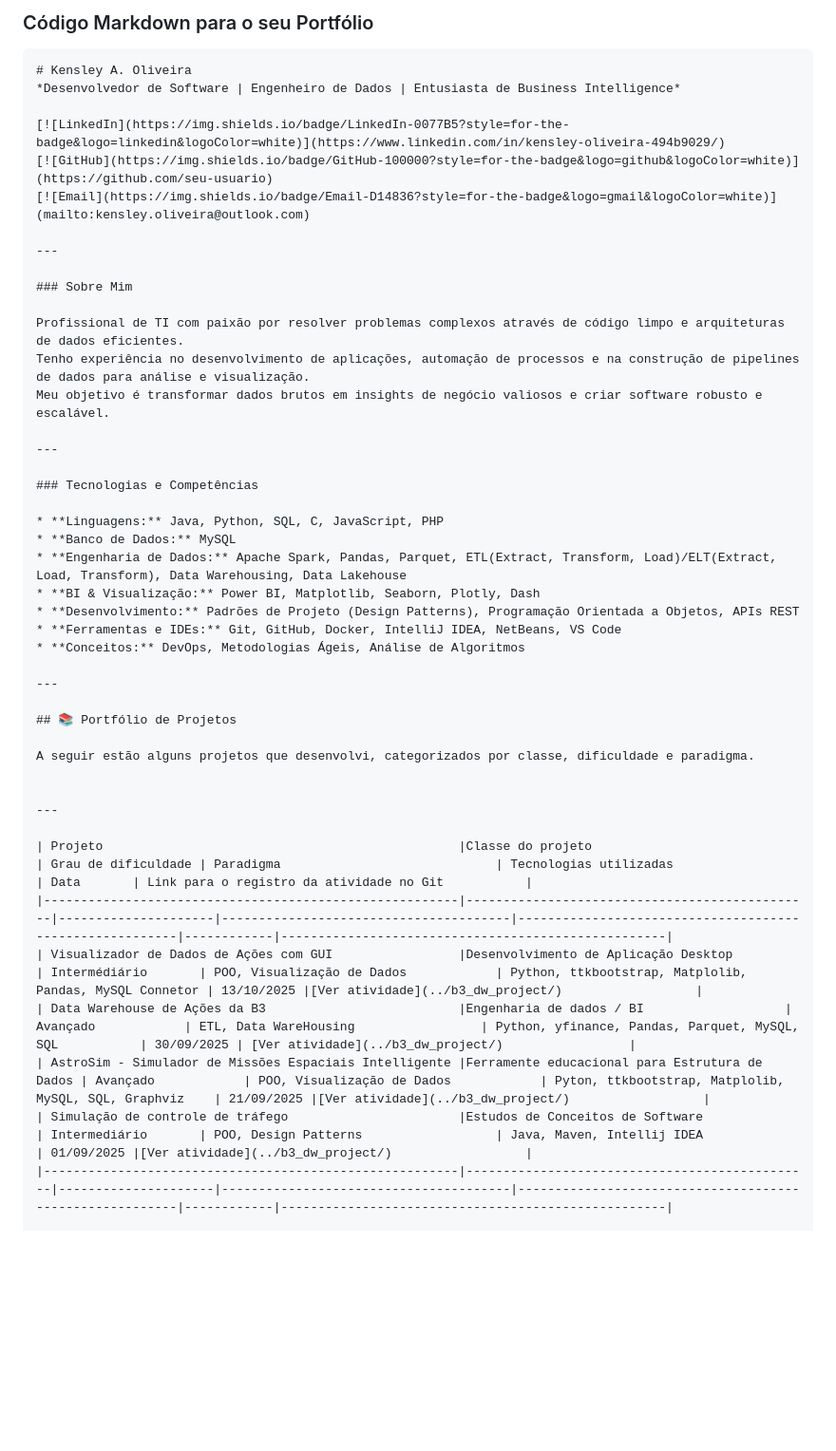
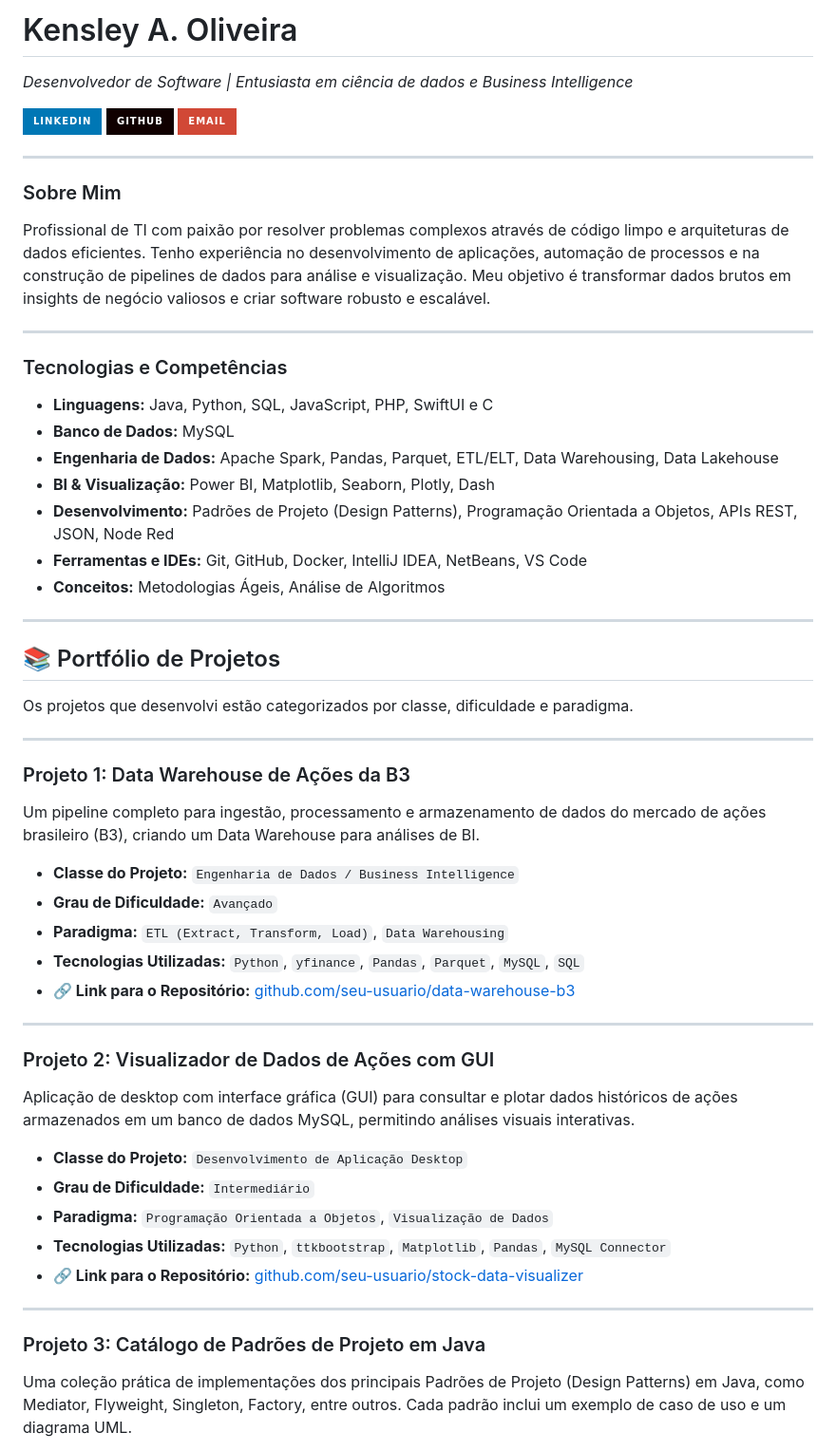
Before and after one commit to kensley1972/Portifolio, a Markdown page: README.md, the part around one of its changes. Shown at 95% size. GitHub-like rendering; badges without logos; blank space fills up the shorter version.

Commit message:
Aleteração no Markdown

````diff
--- a/README.md
+++ b/README.md
@@ -1,11 +1,8 @@
-### Código Markdown para o seu Portfólio
+# Kensley A. Oliveira
+*Desenvolvedor de Software | Entusiasta em ciência de dados e Business Intelligence*
 
-```markdown
-# Kensley A. Oliveira
-*Desenvolvedor de Software | Engenheiro de Dados | Entusiasta de Business Intelligence*
-
-[![LinkedIn](https://img.shields.io/badge/LinkedIn-0077B5?style=for-the-badge&logo=linkedin&logoColor=white)](https://www.linkedin.com/in/kensley-oliveira-494b9029/)
-[![GitHub](https://img.shields.io/badge/GitHub-100000?style=for-the-badge&logo=github&logoColor=white)](https://github.com/seu-usuario)
+[![LinkedIn](https://img.shields.io/badge/LinkedIn-0077B5?style=for-the-badge&logo=linkedin&logoColor=white)](https://www.linkedin.com/in/kensley-oliveira-494b9029)
+[![GitHub](https://img.shields.io/badge/GitHub-100000?style=for-the-badge&logo=github&logoColor=white)](https://github.com/kensley1972/Portifolio.git)
 [![Email](https://img.shields.io/badge/Email-D14836?style=for-the-badge&logo=gmail&logoColor=white)](mailto:kensley.oliveira@outlook.com)
 
 ---
@@ -20,27 +17,47 @@ Meu objetivo é transformar dados brutos em insights de negócio valiosos e cria
 
 ### Tecnologias e Competências
 
-* **Linguagens:** Java, Python, SQL, C, JavaScript, PHP
+* **Linguagens:** Java, Python, SQL, JavaScript, PHP, SwiftUI e C
 * **Banco de Dados:** MySQL
-* **Engenharia de Dados:** Apache Spark, Pandas, Parquet, ETL(Extract, Transform, Load)/ELT(Extract, Load, Transform), Data Warehousing, Data Lakehouse
+* **Engenharia de Dados:** Apache Spark, Pandas, Parquet, ETL/ELT, Data Warehousing, Data Lakehouse
 * **BI & Visualização:** Power BI, Matplotlib, Seaborn, Plotly, Dash
-* **Desenvolvimento:** Padrões de Projeto (Design Patterns), Programação Orientada a Objetos, APIs REST
+* **Desenvolvimento:** Padrões de Projeto (Design Patterns), Programação Orientada a Objetos, APIs REST, JSON, Node Red
 * **Ferramentas e IDEs:** Git, GitHub, Docker, IntelliJ IDEA, NetBeans, VS Code
-* **Conceitos:** DevOps, Metodologias Ágeis, Análise de Algoritmos
+* **Conceitos:** Metodologias Ágeis, Análise de Algoritmos
 
 ---
 
 ## 📚 Portfólio de Projetos
 
-A seguir estão alguns projetos que desenvolvi, categorizados por classe, dificuldade e paradigma.
-
+Os projetos que desenvolvi estão categorizados por classe, dificuldade e paradigma.
 
 ---
 
-| Projeto                                                |Classe do projeto                              | Grau de dificuldade | Paradigma                             | Tecnologias utilizadas                                  | Data       | Link para o registro da atividade no Git           |
-|--------------------------------------------------------|-----------------------------------------------|---------------------|---------------------------------------|---------------------------------------------------------|------------|----------------------------------------------------|
-| Visualizador de Dados de Ações com GUI                 |Desenvolvimento de Aplicação Desktop           | Intermédiário       | POO, Visualização de Dados            | Python, ttkbootstrap, Matplolib, Pandas, MySQL Connetor | 13/10/2025 |[Ver atividade](../b3_dw_project/)                  |
-| Data Warehouse de Ações da B3                          |Engenharia de dados / BI	                 | Avançado            | ETL, Data WareHousing                 | Python, yfinance, Pandas, Parquet, MySQL, SQL           | 30/09/2025 | [Ver atividade](../b3_dw_project/)                 |
-| AstroSim - Simulador de Missões Espaciais Intelligente |Ferramente educacional para Estrutura de Dados | Avançado            | POO, Visualização de Dados            | Pyton, ttkbootstrap, Matplolib, MySQL, SQL, Graphviz    | 21/09/2025 |[Ver atividade](../b3_dw_project/)                  |
-| Simulação de controle de tráfego                       |Estudos de Conceitos de Software               | Intermediário       | POO, Design Patterns                  | Java, Maven, Intellij IDEA                              | 01/09/2025 |[Ver atividade](../b3_dw_project/)                  |
-|--------------------------------------------------------|-----------------------------------------------|---------------------|---------------------------------------|---------------------------------------------------------|------------|----------------------------------------------------|
+### Projeto 1: Data Warehouse de Ações da B3
+
+Um pipeline completo para ingestão, processamento e armazenamento de dados do mercado de ações brasileiro (B3), criando um Data Warehouse para análises de BI.
+
+* **Classe do Projeto:** `Engenharia de Dados / Business Intelligence`
+* **Grau de Dificuldade:** `Avançado`
+* **Paradigma:** `ETL (Extract, Transform, Load)`, `Data Warehousing`
+* **Tecnologias Utilizadas:** `Python`, `yfinance`, `Pandas`, `Parquet`, `MySQL`, `SQL`
+* **🔗 Link para o Repositório:** [github.com/seu-usuario/data-warehouse-b3](https://github.com/seu-usuario/data-warehouse-b3)
+
+---
+
+### Projeto 2: Visualizador de Dados de Ações com GUI
+
+Aplicação de desktop com interface gráfica (GUI) para consultar e plotar dados históricos de ações armazenados em um banco de dados MySQL, permitindo análises visuais interativas.
+
+* **Classe do Projeto:** `Desenvolvimento de Aplicação Desktop`
+* **Grau de Dificuldade:** `Intermediário`
+* **Paradigma:** `Programação Orientada a Objetos`, `Visualização de Dados`
+* **Tecnologias Utilizadas:** `Python`, `ttkbootstrap`, `Matplotlib`, `Pandas`, `MySQL Connector`
+* **🔗 Link para o Repositório:** [github.com/seu-usuario/stock-data-visualizer](https://github.com/seu-usuario/stock-data-visualizer)
+
+---
+
+### Projeto 3: Catálogo de Padrões de Projeto em Java
+
+Uma coleção prática de implementações dos principais Padrões de Projeto (Design Patterns) em Java, como Mediator, Flyweight, Singleton, Factory, entre outros. Cada padrão inclui um exemplo de caso de uso e um diagrama UML.
+
````
Also changed, not shown: other parts of README.md (+19 -0 lines).
